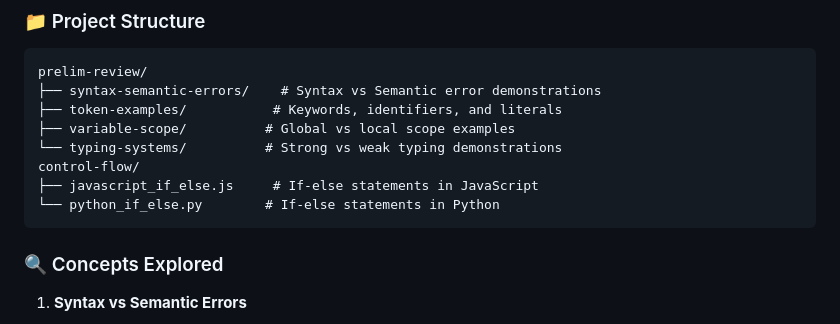
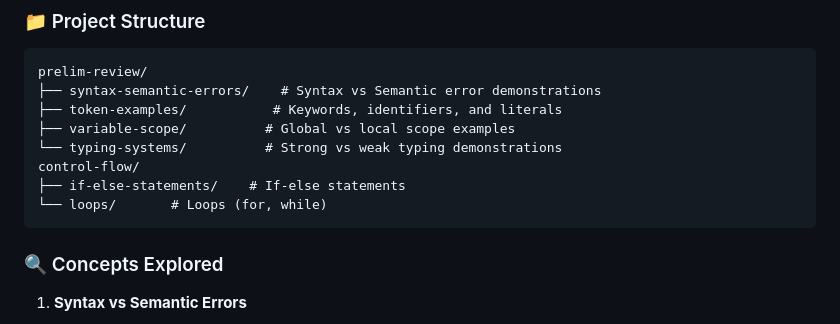
Before and after one commit to UPHSL-CCS/j4a-pl-teamba, a Markdown page: README.md, the part around the change. Drawn GitHub-style.

Commit message:
docs: update project structure

````diff
--- a/README.md
+++ b/README.md
@@ -32,8 +32,8 @@ prelim-review/
 ├── variable-scope/          # Global vs local scope examples
 └── typing-systems/          # Strong vs weak typing demonstrations
 control-flow/
-├── javascript_if_else.js     # If-else statements in JavaScript
-└── python_if_else.py        # If-else statements in Python
+├── if-else-statements/    # If-else statements
+└── loops/       # Loops (for, while)
 ```
 
 ### 🔍 Concepts Explored
````
